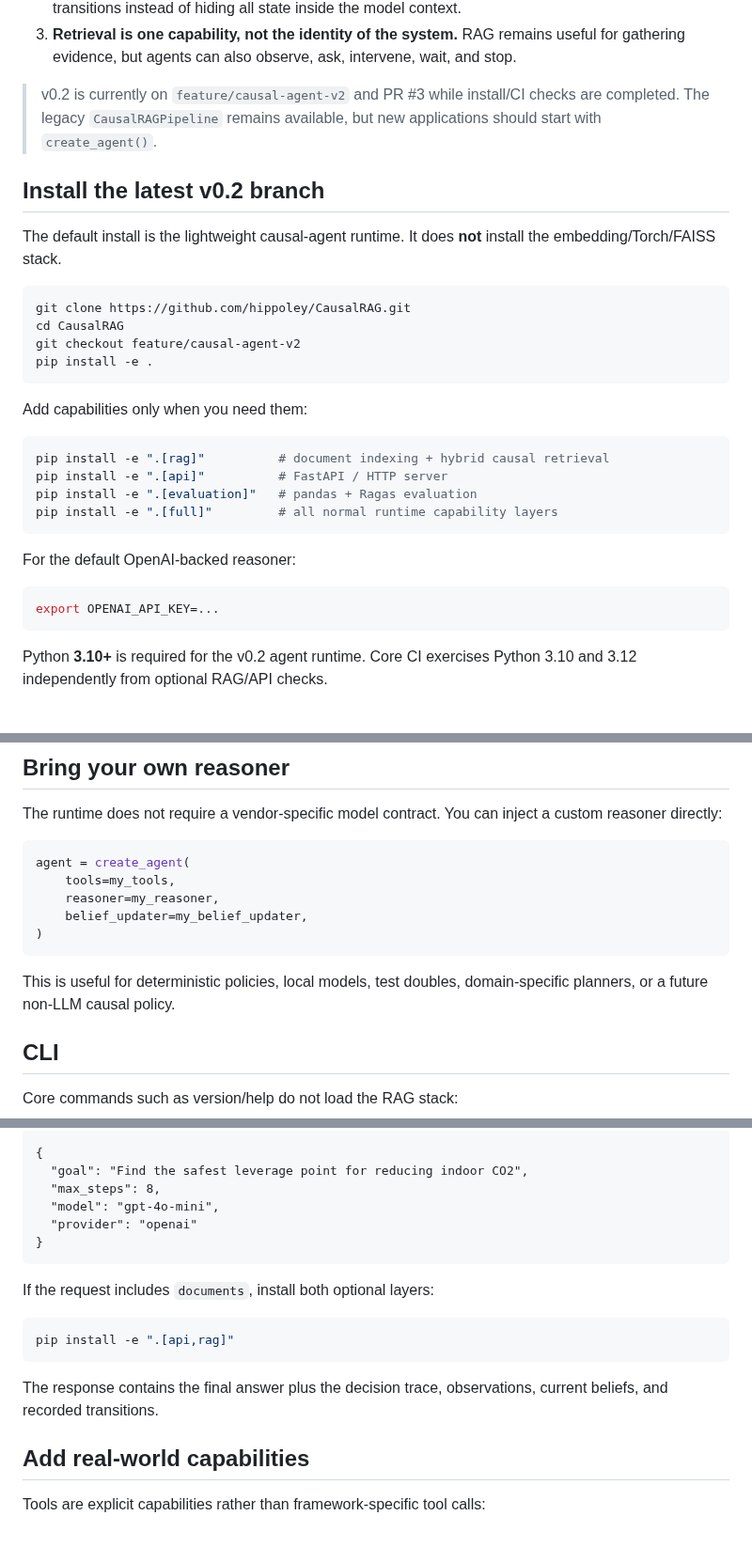
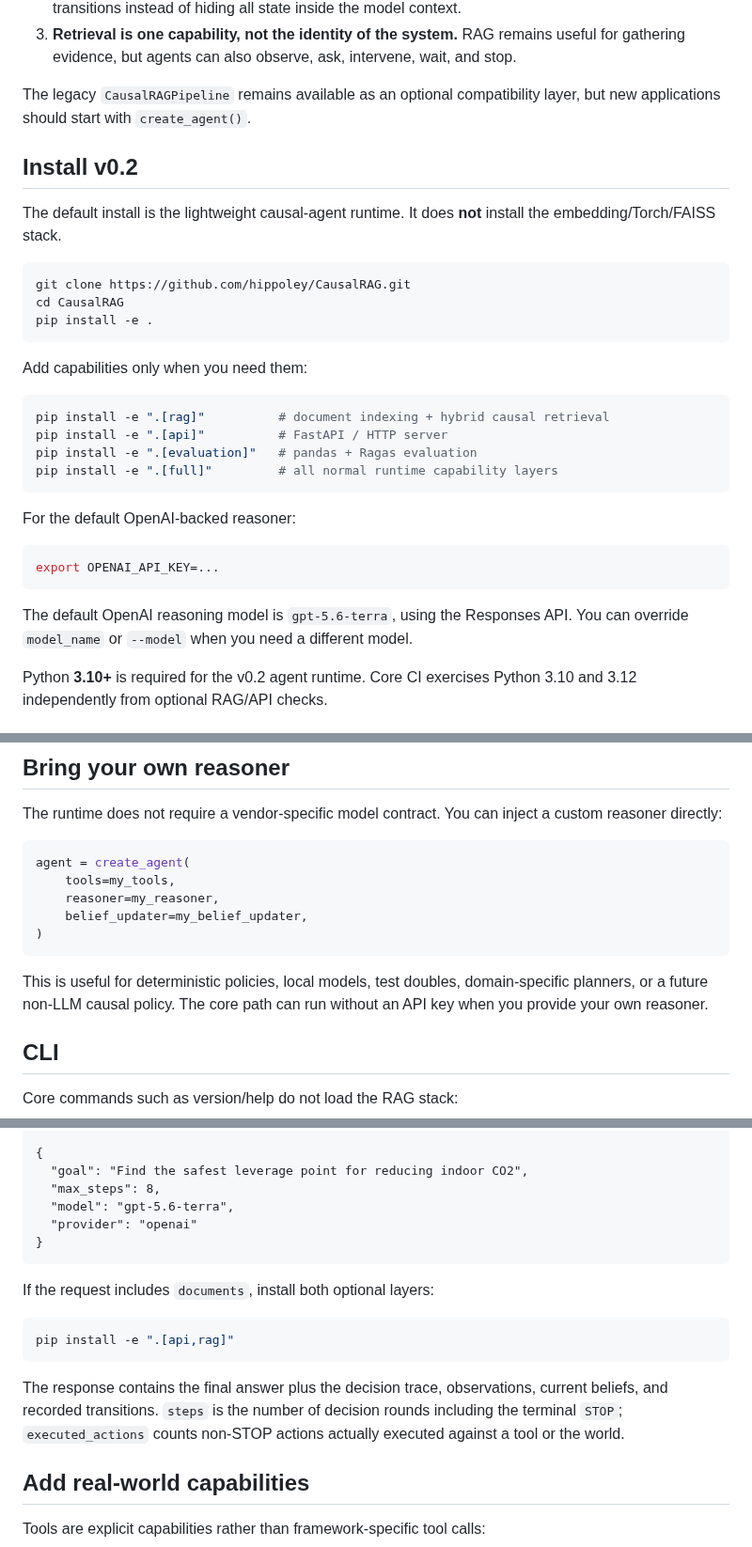
Before and after one commit to hippoley/CausalRAG, a Markdown page: README.MD, 3 parts joined by grey strips. Shown at 94% size. Rendered like a GitHub page.

Commit message:
docs: finalize v0.2 mainline quickstart

````diff
--- a/README.MD
+++ b/README.MD
@@ -34,16 +34,15 @@ The runtime is designed around three ideas:
 2. **Beliefs are explicit.** The system keeps a causal world model and a trace of action → observation transitions instead of hiding all state inside the model context.
 3. **Retrieval is one capability, not the identity of the system.** RAG remains useful for gathering evidence, but agents can also observe, ask, intervene, wait, and stop.
 
-> v0.2 is currently on `feature/causal-agent-v2` and PR #3 while install/CI checks are completed. The legacy `CausalRAGPipeline` remains available, but new applications should start with `create_agent()`.
+The legacy `CausalRAGPipeline` remains available as an optional compatibility layer, but new applications should start with `create_agent()`.
 
-## Install the latest v0.2 branch
+## Install v0.2
 
 The default install is the lightweight causal-agent runtime. It does **not** install the embedding/Torch/FAISS stack.
 
 ```bash
 git clone https://github.com/hippoley/CausalRAG.git
 cd CausalRAG
-git checkout feature/causal-agent-v2
 pip install -e .
 ```
 
@@ -61,6 +60,8 @@ For the default OpenAI-backed reasoner:
 ```bash
 export OPENAI_API_KEY=...
 ```
+
+The default OpenAI reasoning model is `gpt-5.6-terra`, using the Responses API. You can override `model_name` or `--model` when you need a different model.
 
 Python **3.10+** is required for the v0.2 agent runtime. Core CI exercises Python 3.10 and 3.12 independently from optional RAG/API checks.
 
@@ -144,7 +145,7 @@ agent = create_agent(
 )
 ```
 
-This is useful for deterministic policies, local models, test doubles, domain-specific planners, or a future non-LLM causal policy.
+This is useful for deterministic policies, local models, test doubles, domain-specific planners, or a future non-LLM causal policy. The core path can run without an API key when you provide your own reasoner.
 
 ## CLI
 
@@ -216,7 +217,7 @@ Content-Type: application/json
 {
   "goal": "Find the safest leverage point for reducing indoor CO2",
   "max_steps": 8,
-  "model": "gpt-4o-mini",
+  "model": "gpt-5.6-terra",
   "provider": "openai"
 }
 ```
@@ -227,7 +228,7 @@ If the request includes `documents`, install both optional layers:
 pip install -e ".[api,rag]"
 ```
 
-The response contains the final answer plus the decision trace, observations, current beliefs, and recorded transitions.
+The response contains the final answer plus the decision trace, observations, current beliefs, and recorded transitions. `steps` is the number of decision rounds including the terminal `STOP`; `executed_actions` counts non-STOP actions actually executed against a tool or the world.
 
 ## Add real-world capabilities
 
````
Also changed, not shown: other parts of README.MD (+1 -0 lines).
